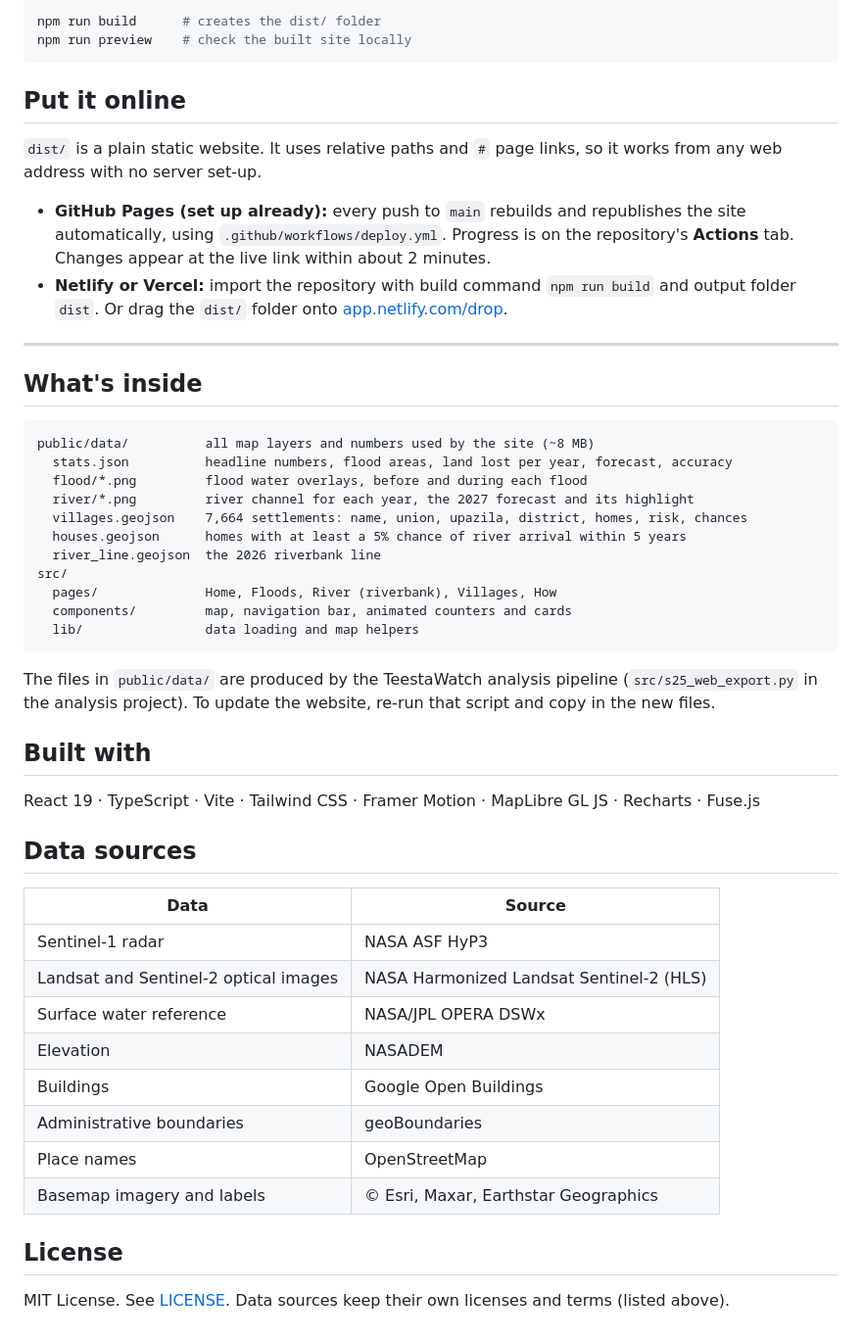
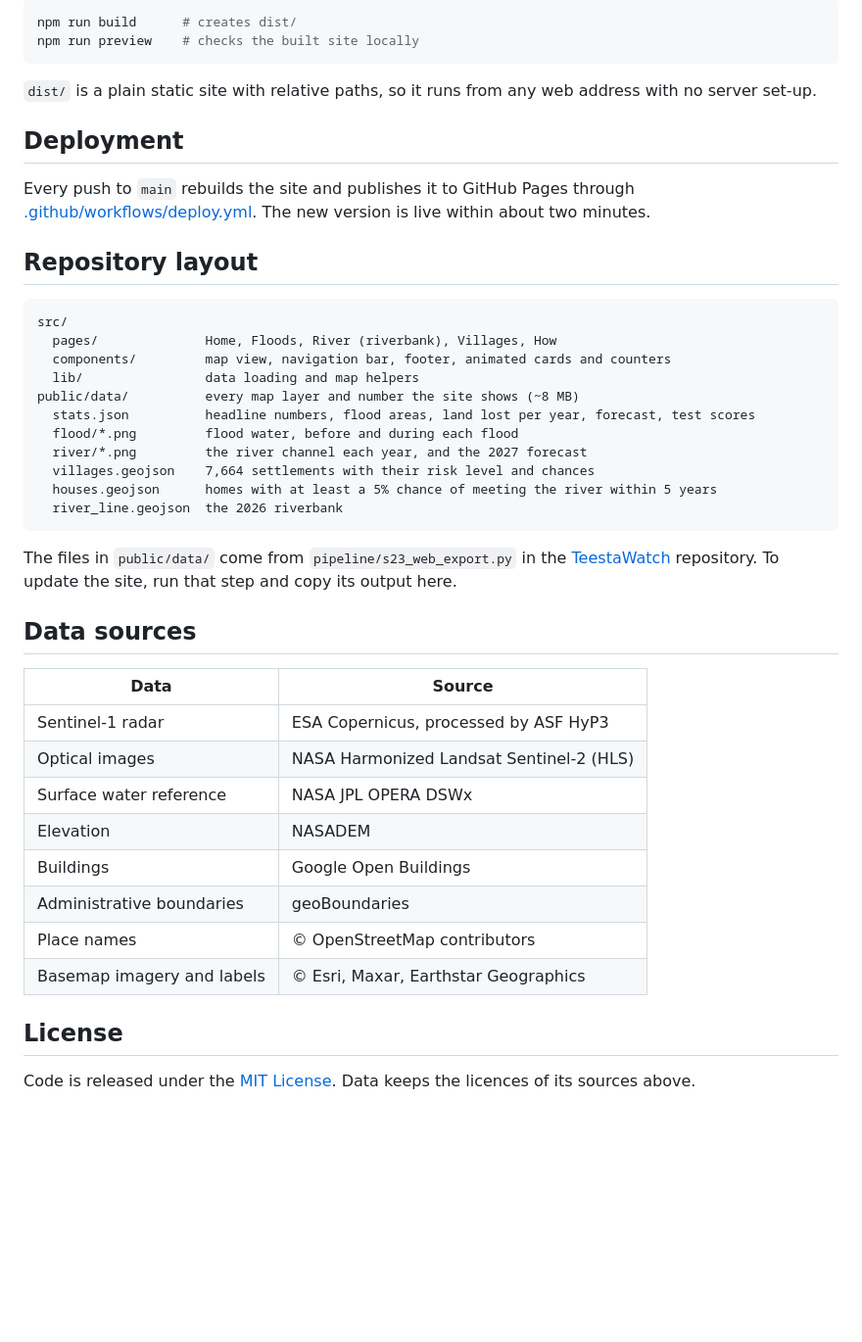
Before and after one commit to AayatHossain/teestawatch-web, a Markdown page: README.md, the part around one of its changes. Shown at 98% size. GitHub-like rendering; blank space fills up the shorter version.

````diff
--- a/README.md
+++ b/README.md
@@ -69,53 +51,46 @@ To make the finished website:
 
 ```bash
-npm run build      # creates the dist/ folder
-npm run preview    # check the built site locally
+npm run build      # creates dist/
+npm run preview    # checks the built site locally
 ```
 
-## Put it online
+`dist/` is a plain static site with relative paths, so it runs from any web address with no server set-up.
 
-`dist/` is a plain static website. It uses relative paths and `#` page links, so it works from any web address with no server set-up.
+## Deployment
 
-- **GitHub Pages (set up already):** every push to `main` rebuilds and republishes the site automatically, using `.github/workflows/deploy.yml`. Progress is on the repository's **Actions** tab. Changes appear at the live link within about 2 minutes.
-- **Netlify or Vercel:** import the repository with build command `npm run build` and output folder `dist`. Or drag the `dist/` folder onto [app.netlify.com/drop](https://app.netlify.com/drop).
+Every push to `main` rebuilds the site and publishes it to GitHub Pages through [.github/workflows/deploy.yml](.github/workflows/deploy.yml). The new version is live within about two minutes.
 
----
-
-## What's inside
+## Repository layout
 
 ```
-public/data/          all map layers and numbers used by the site (~8 MB)
-  stats.json          headline numbers, flood areas, land lost per year, forecast, accuracy
-  flood/*.png         flood water overlays, before and during each flood
-  river/*.png         river channel for each year, the 2027 forecast and its highlight
-  villages.geojson    7,664 settlements: name, union, upazila, district, homes, risk, chances
-  houses.geojson      homes with at least a 5% chance of river arrival within 5 years
-  river_line.geojson  the 2026 riverbank line
 src/
   pages/              Home, Floods, River (riverbank), Villages, How
-  components/         map, navigation bar, animated counters and cards
+  components/         map view, navigation bar, footer, animated cards and counters
   lib/                data loading and map helpers
+public/data/          every map layer and number the site shows (~8 MB)
+  stats.json          headline numbers, flood areas, land lost per year, forecast, test scores
+  flood/*.png         flood water, before and during each flood
+  river/*.png         the river channel each year, and the 2027 forecast
+  villages.geojson    7,664 settlements with their risk level and chances
+  houses.geojson      homes with at least a 5% chance of meeting the river within 5 years
+  river_line.geojson  the 2026 riverbank
 ```
 
-The files in `public/data/` are produced by the TeestaWatch analysis pipeline (`src/s25_web_export.py` in the analysis project). To update the website, re-run that script and copy in the new files.
-
-## Built with
-
-React 19 · TypeScript · Vite · Tailwind CSS · Framer Motion · MapLibre GL JS · Recharts · Fuse.js
+The files in `public/data/` come from `pipeline/s23_web_export.py` in the [TeestaWatch](https://github.com/AayatHossain/teestawatch) repository. To update the site, run that step and copy its output here.
 
 ## Data sources
 
 | Data | Source |
 |---|---|
-| Sentinel-1 radar | NASA ASF HyP3 |
-| Landsat and Sentinel-2 optical images | NASA Harmonized Landsat Sentinel-2 (HLS) |
-| Surface water reference | NASA/JPL OPERA DSWx |
+| Sentinel-1 radar | ESA Copernicus, processed by ASF HyP3 |
+| Optical images | NASA Harmonized Landsat Sentinel-2 (HLS) |
+| Surface water reference | NASA JPL OPERA DSWx |
 | Elevation | NASADEM |
 | Buildings | Google Open Buildings |
 | Administrative boundaries | geoBoundaries |
-| Place names | OpenStreetMap |
+| Place names | © OpenStreetMap contributors |
 | Basemap imagery and labels | © Esri, Maxar, Earthstar Geographics |
 
 ## License
 
-MIT License. See [LICENSE](LICENSE). Data sources keep their own licenses and terms (listed above).
+Code is released under the [MIT License](LICENSE). Data keeps the licences of its sources above.
````
Also changed, not shown: other parts of README.md (+31 -49 lines), docs/screens/floods.jpg (added), docs/screens/home.jpg (added), docs/screens/riverbank.jpg (added), docs/screens/villages.jpg (added), 1 other file.
